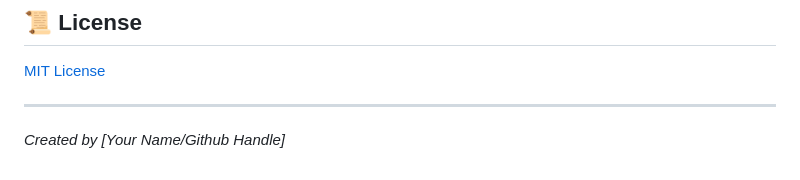
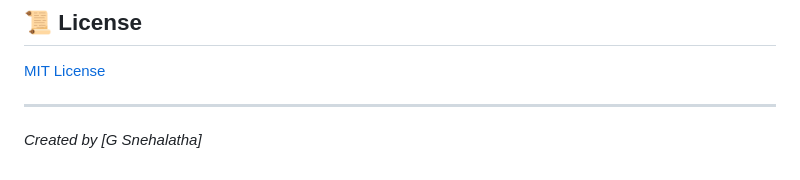
Before and after one commit to 1nt24is078snehalatha-spec/recruitment-suite, a Markdown page: README.md, the part around the change. GitHub-like rendering.

```diff
--- a/README.md
+++ b/README.md
@@ -115,4 +115,4 @@ Open `http://localhost:8000/docs` to view the Swagger UI.
 
 ---
 
-*Created by [Your Name/Github Handle]*
+*Created by [G Snehalatha]*
```
